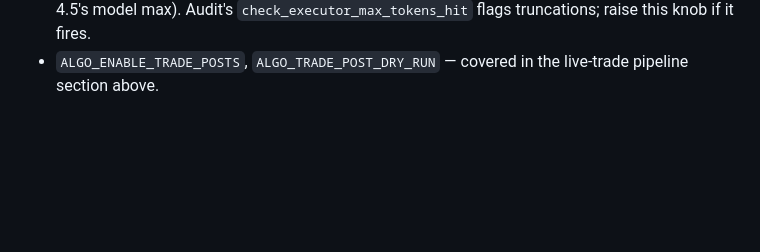
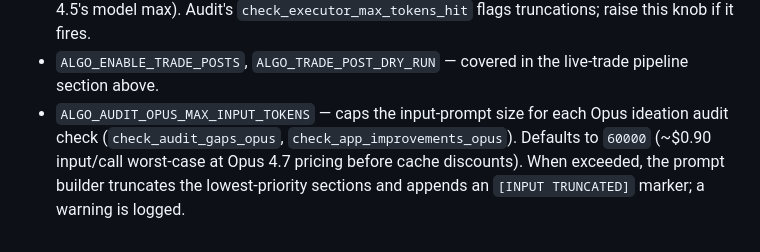
Before and after one commit to jayshaffer/algo, a Markdown page: CLAUDE.md, the part around the change. Rendered like a GitHub page; blank space fills up the shorter version.

Commit message:
docs: document ALGO_AUDIT_OPUS_MAX_INPUT_TOKENS

```diff
--- a/CLAUDE.md
+++ b/CLAUDE.md
@@ -194,3 +194,4 @@ Optional knobs (read at module import — container restart required after chang
 - `ALGO_EXECUTOR_MODEL` — overrides the executor model. Defaults to `claude-haiku-4-5-20251001`. Set in `.env.paper` to flip paper executor independently of prod (e.g. `claude-sonnet-4-6` for the Sonnet pilot).
 - `ALGO_EXECUTOR_MAX_TOKENS` — overrides the executor `max_tokens` cap. Defaults to `8192` (Haiku 4.5's model max). Audit's `check_executor_max_tokens_hit` flags truncations; raise this knob if it fires.
 - `ALGO_ENABLE_TRADE_POSTS`, `ALGO_TRADE_POST_DRY_RUN` — covered in the live-trade pipeline section above.
+- `ALGO_AUDIT_OPUS_MAX_INPUT_TOKENS` — caps the input-prompt size for each Opus ideation audit check (`check_audit_gaps_opus`, `check_app_improvements_opus`). Defaults to `60000` (~$0.90 input/call worst-case at Opus 4.7 pricing before cache discounts). When exceeded, the prompt builder truncates the lowest-priority sections and appends an `[INPUT TRUNCATED]` marker; a warning is logged.
```
